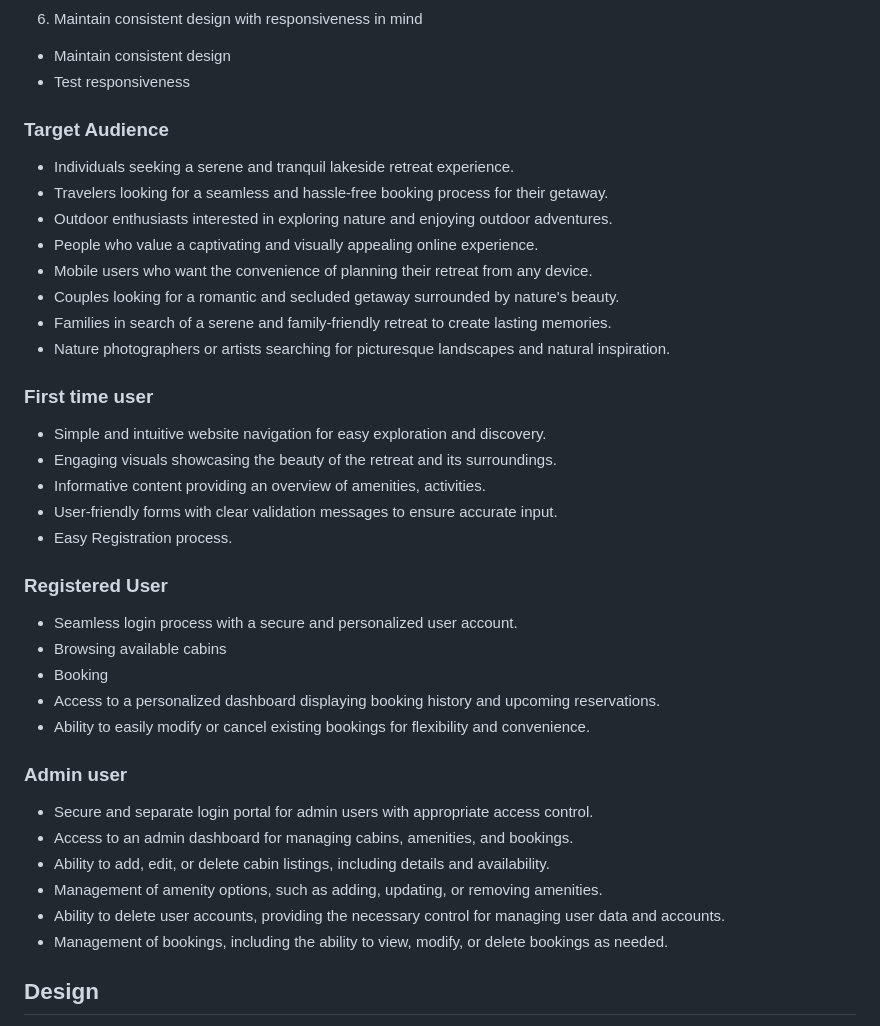
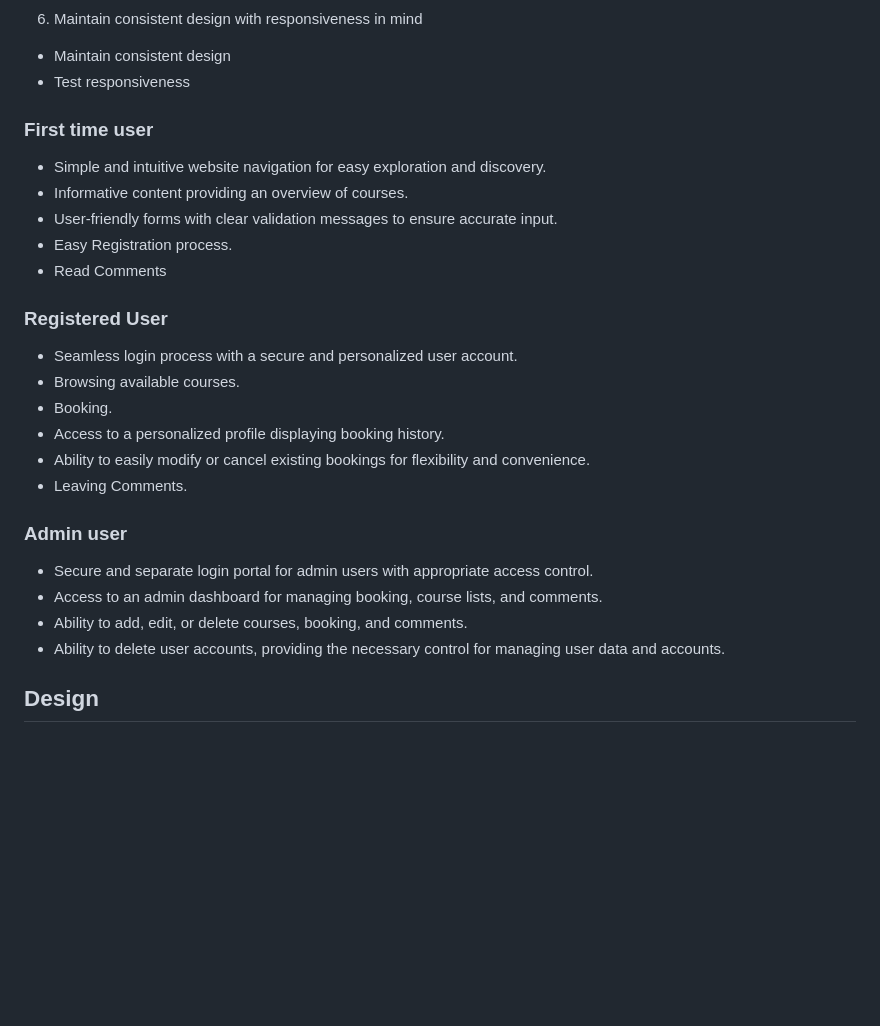
Before and after one commit to teman67/E-Learning-Booking-Courses-Project, a Markdown page: README.md, the part around one of its changes. Drawn GitHub-style; blank space fills up the shorter version.

Commit message:
update information on what registered user and admin can do

```diff
--- a/README.md
+++ b/README.md
@@ -125,41 +125,30 @@ Agile Methodology was used to help prioritize and organize tasks, writting the u
 * Maintain consistent design
 * Test responsiveness
 
-### Target Audience
-
-* Individuals seeking a serene and tranquil lakeside retreat experience.
-* Travelers looking for a seamless and hassle-free booking process for their getaway.
-* Outdoor enthusiasts interested in exploring nature and enjoying outdoor adventures.
-* People who value a captivating and visually appealing online experience.
-* Mobile users who want the convenience of planning their retreat from any device.
-* Couples looking for a romantic and secluded getaway surrounded by nature's beauty.
-* Families in search of a serene and family-friendly retreat to create lasting memories.
-* Nature photographers or artists searching for picturesque landscapes and natural inspiration.
 
 ### First time user
 
 * Simple and intuitive website navigation for easy exploration and discovery.
-* Engaging visuals showcasing the beauty of the retreat and its surroundings.
-* Informative content providing an overview of amenities, activities.
+* Informative content providing an overview of courses.
 * User-friendly forms with clear validation messages to ensure accurate input.
 * Easy Registration process.
+* Read Comments
 
 ### Registered User
 
 * Seamless login process with a secure and personalized user account.
-* Browsing available cabins
-* Booking
-* Access to a personalized dashboard displaying booking history and upcoming reservations.
+* Browsing available courses.
+* Booking.
+* Access to a personalized profile displaying booking history.
 * Ability to easily modify or cancel existing bookings for flexibility and convenience.
+* Leaving Comments.
 
 ### Admin user
 
 * Secure and separate login portal for admin users with appropriate access control.
-* Access to an admin dashboard for managing cabins, amenities, and bookings.
-* Ability to add, edit, or delete cabin listings, including details and availability.
-* Management of amenity options, such as adding, updating, or removing amenities.
+* Access to an admin dashboard for managing booking, course lists, and comments.
+* Ability to add, edit, or delete courses, booking, and comments.
 * Ability to delete user accounts, providing the necessary control for managing user data and accounts.
-* Management of bookings, including the ability to view, modify, or delete bookings as needed.
 
 ## Design
 
```
Also changed, not shown: other parts of README.md (+0 -4 lines).
